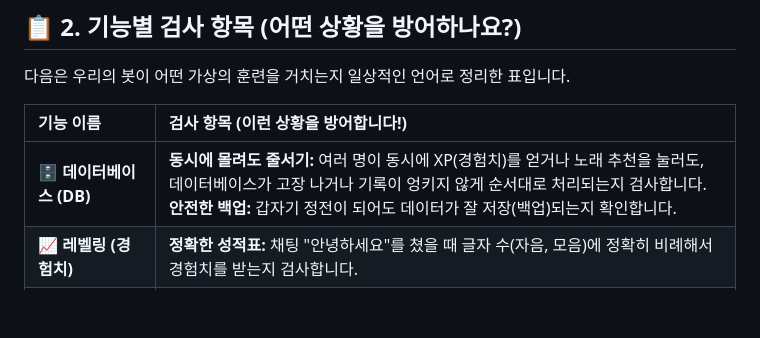
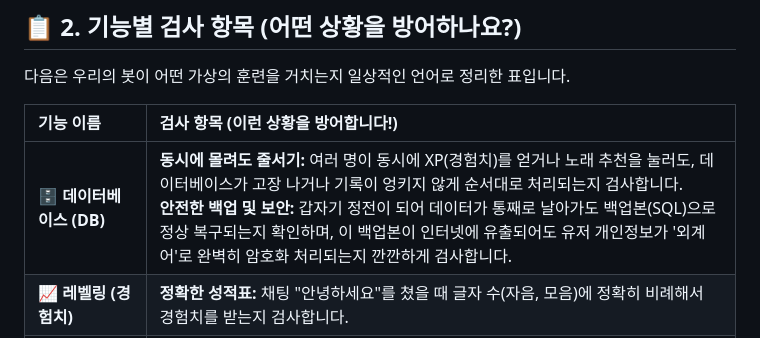
Before and after one commit to lgw323/Bot, a Markdown page: docs/TEST_GUIDE.md, the part around the change. Rendered like a GitHub page; blank space fills up the shorter version.

Commit message:
docs: TEST_GUIDE에 백업 및 복구 테스트 항목 추가

```diff
--- a/docs/TEST_GUIDE.md
+++ b/docs/TEST_GUIDE.md
@@ -18,7 +18,7 @@
 
 | 기능 이름 | 검사 항목 (이런 상황을 방어합니다!) |
 | :--- | :--- |
-| **🗄️ 데이터베이스 (DB)** | **동시에 몰려도 줄서기:** 여러 명이 동시에 XP(경험치)를 얻거나 노래 추천을 눌러도, 데이터베이스가 고장 나거나 기록이 엉키지 않게 순서대로 처리되는지 검사합니다. <br> **안전한 백업:** 갑자기 정전이 되어도 데이터가 잘 저장(백업)되는지 확인합니다. |
+| **🗄️ 데이터베이스 (DB)** | **동시에 몰려도 줄서기:** 여러 명이 동시에 XP(경험치)를 얻거나 노래 추천을 눌러도, 데이터베이스가 고장 나거나 기록이 엉키지 않게 순서대로 처리되는지 검사합니다. <br> **안전한 백업 및 보안:** 갑자기 정전이 되어 데이터가 통째로 날아가도 백업본(SQL)으로 정상 복구되는지 확인하며, 이 백업본이 인터넷에 유출되어도 유저 개인정보가 '외계어'로 완벽히 암호화 처리되는지 깐깐하게 검사합니다. |
 | **📈 레벨링 (경험치)** | **정확한 성적표:** 채팅 "안녕하세요"를 쳤을 때 글자 수(자음, 모음)에 정확히 비례해서 경험치를 받는지 검사합니다. |
 | **📝 로깅 (알람 창구)** | **긴급 호출:** 봇 내부에서 치명적인 에러(에러 레벨)가 나면, 봇이 혼자 끙끙 앓지 않고 관리자 전용 디스코드 알람 채널로 즉시 삐용삐용 문자를 보내는지 검사합니다. <br> **말 줄임표:** 에러 내용이 너무 길어서 디스코드 메신저 제한을 넘기면, 똑똑하게 말을 잘라서라도 무조건 보내는지 확인합니다. |
 | **🎶 음악 시스템 (Music)** | **동시 접속 방어:** 두 명의 유저가 동시에 노래를 틀어달라고 하거나 스킵(넘기기) 버튼을 파바박 눌렀을 때 봇이 뻗지 않는지 검사합니다. <br> **유튜브 링크 확인:** 이상한 주소가 아닌 진짜 유튜브 주소만 골라내서 재생하는지 확인합니다. |
```
